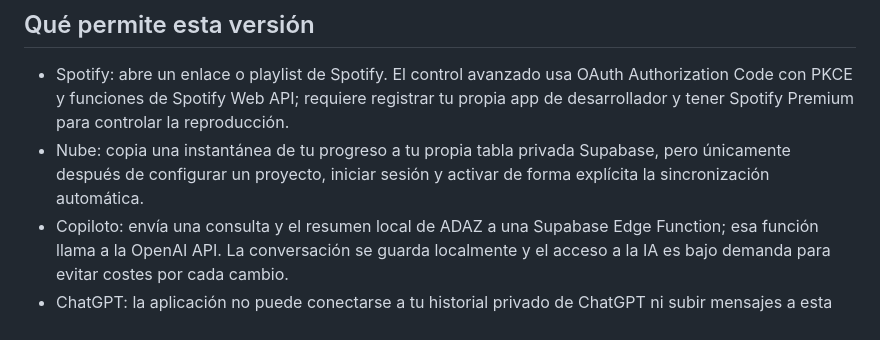
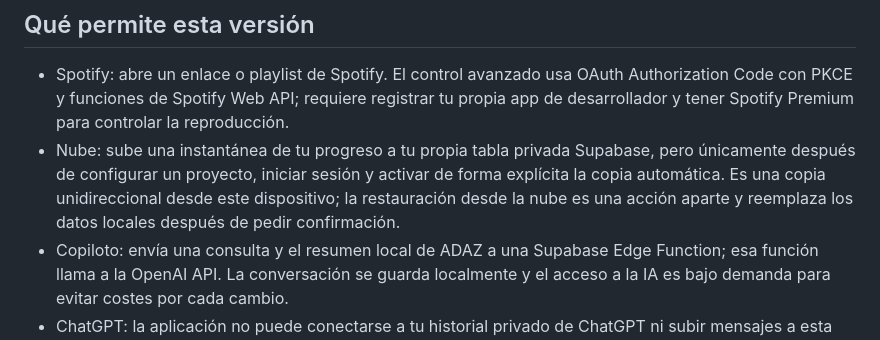
Before and after one commit to diazaalejo8-star/Adaz, a Markdown page: INTEGRATIONS.md, the part around the change. Drawn GitHub-style.

Commit message:
Clarify one-way cloud backups and age-appropriate setup

```diff
--- a/INTEGRATIONS.md
+++ b/INTEGRATIONS.md
@@ -5,7 +5,7 @@ Este repositorio es una PWA estática de GitHub Pages. No contiene claves privad
 ## Qué permite esta versión
 
 - Spotify: abre un enlace o playlist de Spotify. El control avanzado usa OAuth Authorization Code con PKCE y funciones de Spotify Web API; requiere registrar tu propia app de desarrollador y tener Spotify Premium para controlar la reproducción.
-- Nube: copia una instantánea de tu progreso a tu propia tabla privada Supabase, pero únicamente después de configurar un proyecto, iniciar sesión y activar de forma explícita la sincronización automática.
+- Nube: sube una instantánea de tu progreso a tu propia tabla privada Supabase, pero únicamente después de configurar un proyecto, iniciar sesión y activar de forma explícita la copia automática. Es una copia unidireccional desde este dispositivo; la restauración desde la nube es una acción aparte y reemplaza los datos locales después de pedir confirmación.
 - Copiloto: envía una consulta y el resumen local de ADAZ a una Supabase Edge Function; esa función llama a la OpenAI API. La conversación se guarda localmente y el acceso a la IA es bajo demanda para evitar costes por cada cambio.
 - ChatGPT: la aplicación no puede conectarse a tu historial privado de ChatGPT ni subir mensajes a esta conversación automáticamente. El botón Preparar resumen para ChatGPT descarga un archivo que tú puedes adjuntar manualmente aquí. El uso de la OpenAI API tiene facturación independiente del plan de ChatGPT.
 
```
